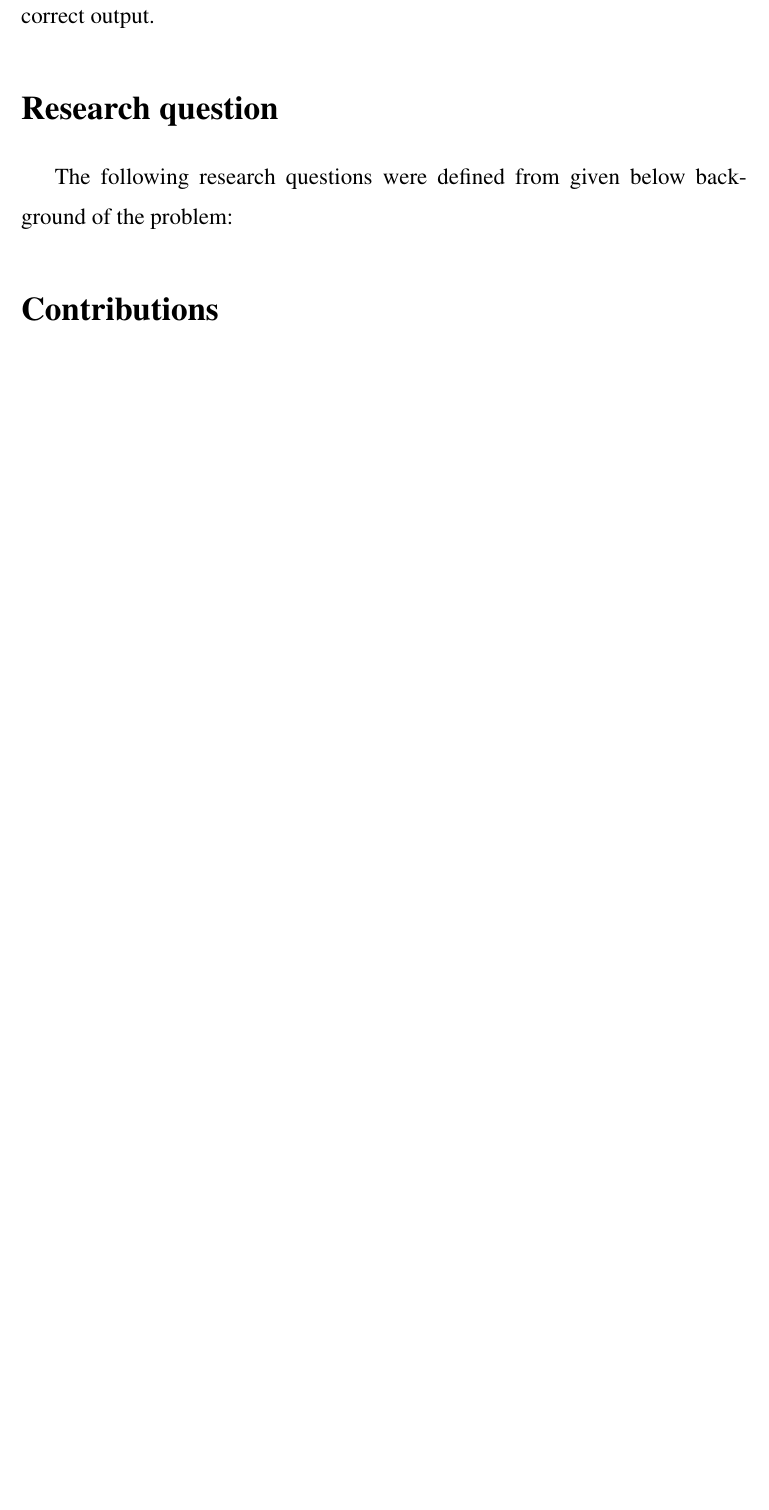
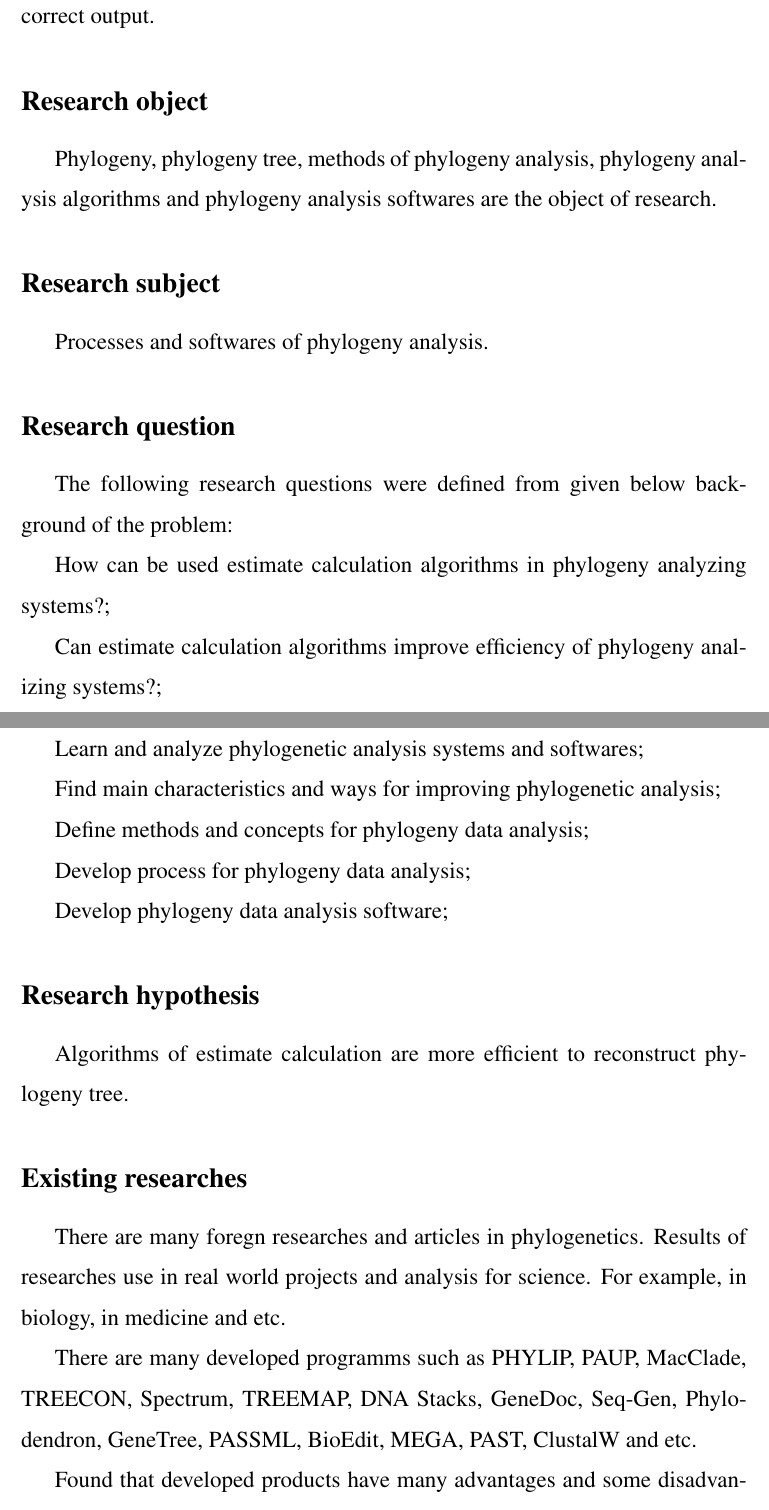
Before and after one commit to javasparx/thesis, a LaTeX thesis (Thesis/main.tex, which reads Thesis/introduction.tex): part of page 9 of 54 before the commit and two parts of pages 9 and 10 of 56 after it, the two joined at a grey line, cut so that both start at the same text, the shorter picture padded with empty space. Compiled offline with pdfLaTeX.

Commit message:
intro modified;

```diff
--- a/Thesis/introduction.tex
+++ b/Thesis/introduction.tex
@@ -125,17 +123,49 @@ solution is measured in terms of the amount of computational
 resources (typically time and memory space) that algorithms need
 in order to compute the correct output.
 
+\subsection*{Research object}
+Phylogeny, phylogeny tree, methods of phylogeny analysis,
+phylogeny analysis algorithms and phylogeny analysis
+softwares are the object of research.
 
-\section*{Research question}
+\subsection*{Research subject}
+Processes and softwares of phylogeny analysis.
+
+\subsection*{Research question}
 %\addcontentsline{toc}{section}{\numberline{}Research question}
 
 The following research questions were defined from given below
 background of the problem:
 
+How can be used estimate calculation algorithms in phylogeny
+analyzing systems?;
 
-\section*{Contributions}
-%\addcontentsline{toc}{section}{\numberline{}Contributions}
+Can estimate calculation algorithms improve efficiency of phylogeny
+analizing systems?;
 
-\section*{Outline}
-%\addcontentsline{toc}{section}{\numberline{}Outline}
+\subsection*{Research goals}
 
+Learn and analyze phylogenetic analysis systems and softwares;
+
+Find main characteristics and ways for improving phylogenetic analysis;
+
+Define methods and concepts for phylogeny data analysis;
+
+Develop process for phylogeny data analysis;
+
+Develop phylogeny data analysis software;
+
+\subsection*{Research hypothesis}
+Algorithms of estimate calculation are more efficient to
+reconstruct phylogeny tree.
+
+\subsection*{Existing researches}
+There are many foregn researches and articles in phylogenetics.
+Results of researches use in real world projects
+and analysis for science. For example, in biology, in medicine and etc.
+
+There are many developed programms such as PHYLIP, PAUP, MacClade,
+TREECON, Spectrum, TREEMAP, DNA Stacks, GeneDoc, Seq-Gen,
+Phylodendron, GeneTree, PASSML, BioEdit, MEGA, PAST, ClustalW and etc.
+
+Found that developed products have many advantages and some
```
Also changed, not shown: Thesis/art.tex (+1 -1 lines), Thesis/introduction.tex (25 more changed lines).
